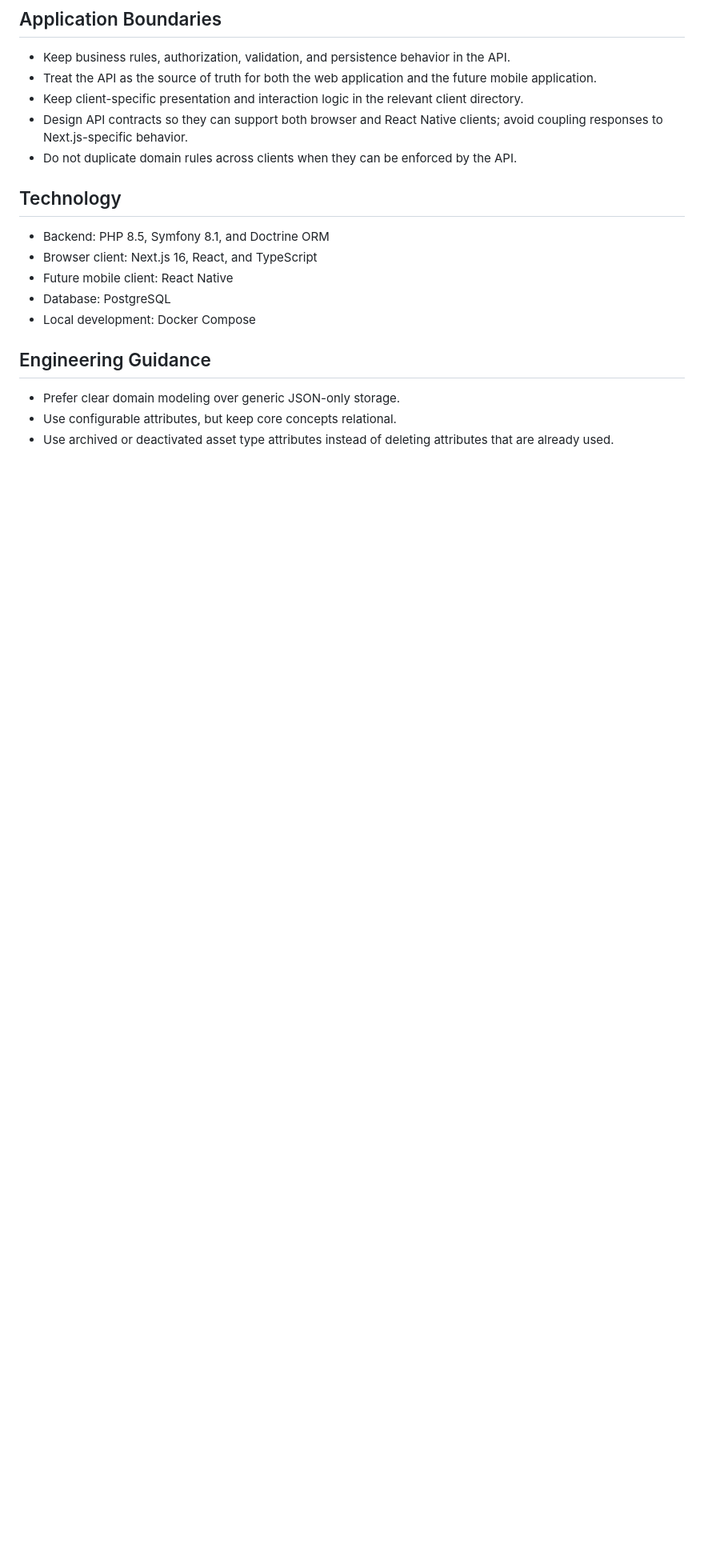
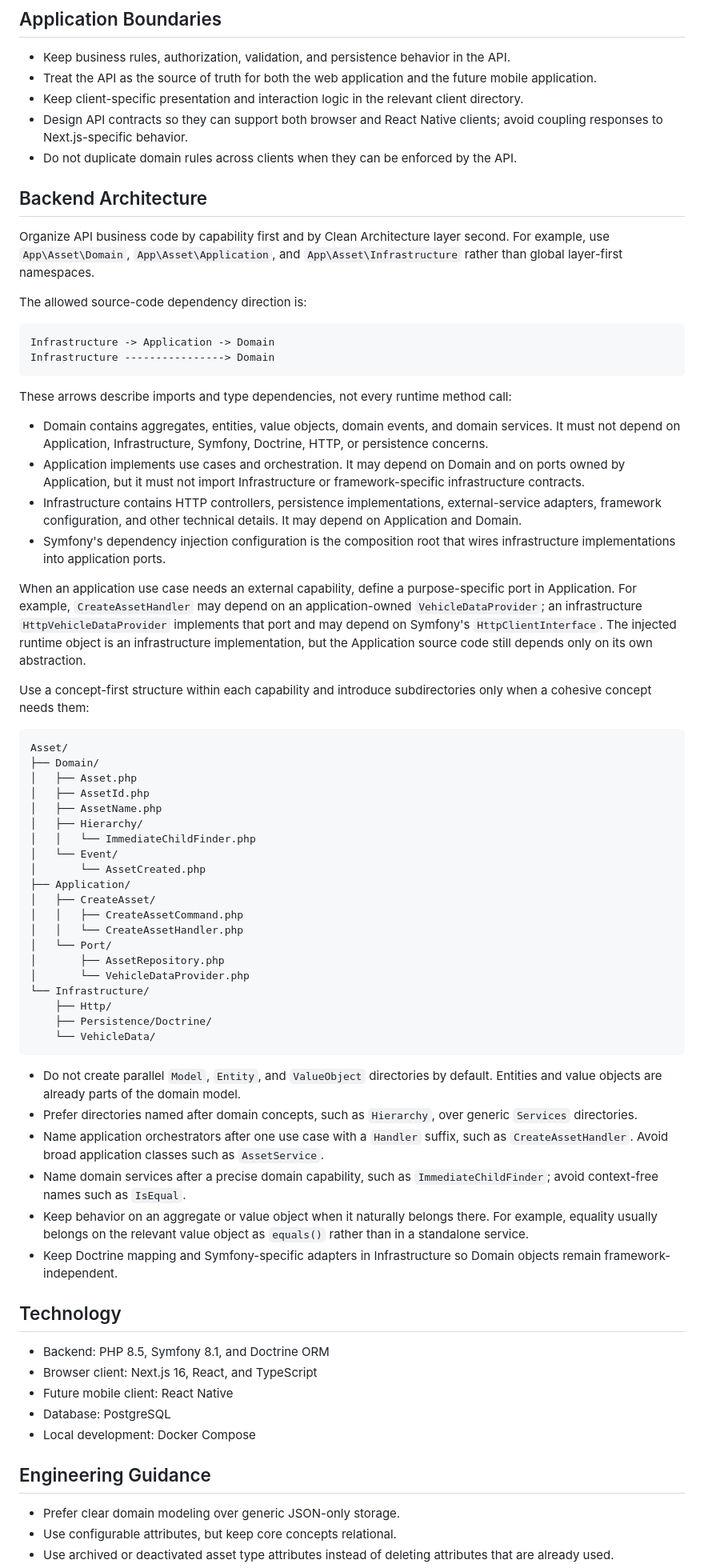
Before and after one commit to dreadnautxbuddha/wrenchbase, a Markdown page: AGENTS.md, the part around the change. Shown at 80% size. GitHub-like rendering; blank space fills up the shorter version.

Commit message:
docs(api): define clean architecture boundaries
Establish explicit dependency and naming rules before domain features expand beyond the current Symfony skeleton, keeping business code isolated from framework and persistence concerns.

Document capability-first namespaces, inward source dependencies, runtime adapter injection through application-owned ports, concept-first domain organization, focused application handlers, and precise domain-service names. Include a representative Asset directory layout for future features.

Verification: git diff --check and manual review of the rendered Markdown structure.

````diff
--- a/AGENTS.md
+++ b/AGENTS.md
@@ -28,6 +28,58 @@ Follow the nearest `AGENTS.md` when working inside a subdirectory. Directory-spe
 - Keep client-specific presentation and interaction logic in the relevant client directory.
 - Design API contracts so they can support both browser and React Native clients; avoid coupling responses to Next.js-specific behavior.
 - Do not duplicate domain rules across clients when they can be enforced by the API.
+
+## Backend Architecture
+
+Organize API business code by capability first and by Clean Architecture layer second. For example, use `App\Asset\Domain`, `App\Asset\Application`, and `App\Asset\Infrastructure` rather than global layer-first namespaces.
+
+The allowed source-code dependency direction is:
+
+```text
+Infrastructure -> Application -> Domain
+Infrastructure ----------------> Domain
+```
+
+These arrows describe imports and type dependencies, not every runtime method call:
+
+- Domain contains aggregates, entities, value objects, domain events, and domain services. It must not depend on Application, Infrastructure, Symfony, Doctrine, HTTP, or persistence concerns.
+- Application implements use cases and orchestration. It may depend on Domain and on ports owned by Application, but it must not import Infrastructure or framework-specific infrastructure contracts.
+- Infrastructure contains HTTP controllers, persistence implementations, external-service adapters, framework configuration, and other technical details. It may depend on Application and Domain.
+- Symfony's dependency injection configuration is the composition root that wires infrastructure implementations into application ports.
+
+When an application use case needs an external capability, define a purpose-specific port in Application. For example, `CreateAssetHandler` may depend on an application-owned `VehicleDataProvider`; an infrastructure `HttpVehicleDataProvider` implements that port and may depend on Symfony's `HttpClientInterface`. The injected runtime object is an infrastructure implementation, but the Application source code still depends only on its own abstraction.
+
+Use a concept-first structure within each capability and introduce subdirectories only when a cohesive concept needs them:
+
+```text
+Asset/
+├── Domain/
+│   ├── Asset.php
+│   ├── AssetId.php
+│   ├── AssetName.php
+│   ├── Hierarchy/
+│   │   └── ImmediateChildFinder.php
+│   └── Event/
+│       └── AssetCreated.php
+├── Application/
+│   ├── CreateAsset/
+│   │   ├── CreateAssetCommand.php
+│   │   └── CreateAssetHandler.php
+│   └── Port/
+│       ├── AssetRepository.php
+│       └── VehicleDataProvider.php
+└── Infrastructure/
+    ├── Http/
+    ├── Persistence/Doctrine/
+    └── VehicleData/
+```
+
+- Do not create parallel `Model`, `Entity`, and `ValueObject` directories by default. Entities and value objects are already parts of the domain model.
+- Prefer directories named after domain concepts, such as `Hierarchy`, over generic `Services` directories.
+- Name application orchestrators after one use case with a `Handler` suffix, such as `CreateAssetHandler`. Avoid broad application classes such as `AssetService`.
+- Name domain services after a precise domain capability, such as `ImmediateChildFinder`; avoid context-free names such as `IsEqual`.
+- Keep behavior on an aggregate or value object when it naturally belongs there. For example, equality usually belongs on the relevant value object as `equals()` rather than in a standalone service.
+- Keep Doctrine mapping and Symfony-specific adapters in Infrastructure so Domain objects remain framework-independent.
 
 ## Technology
 
````
